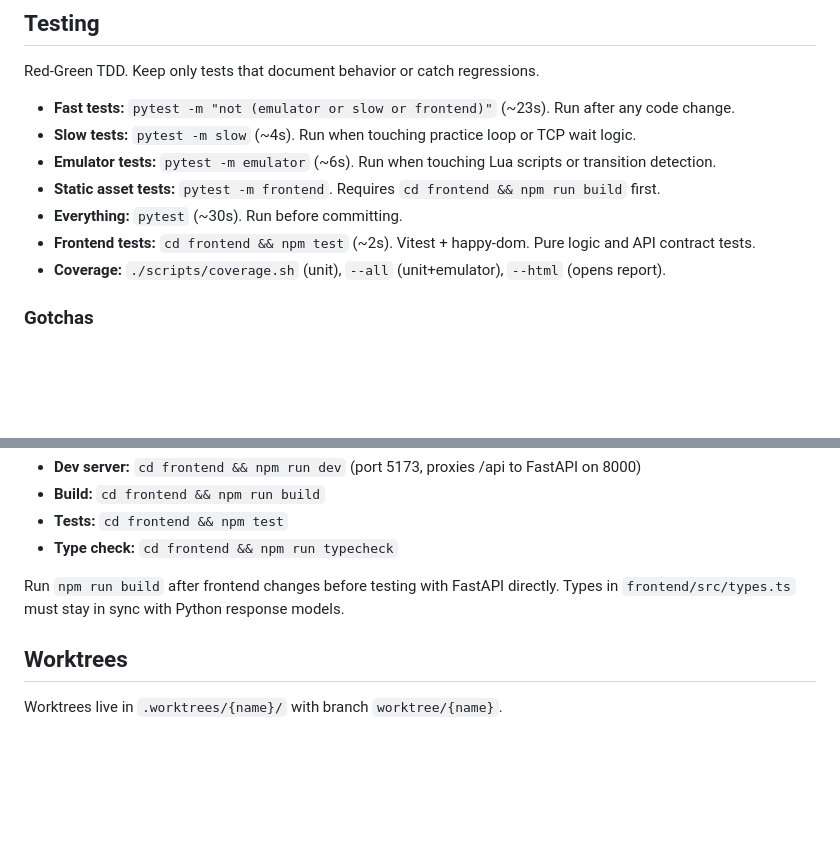
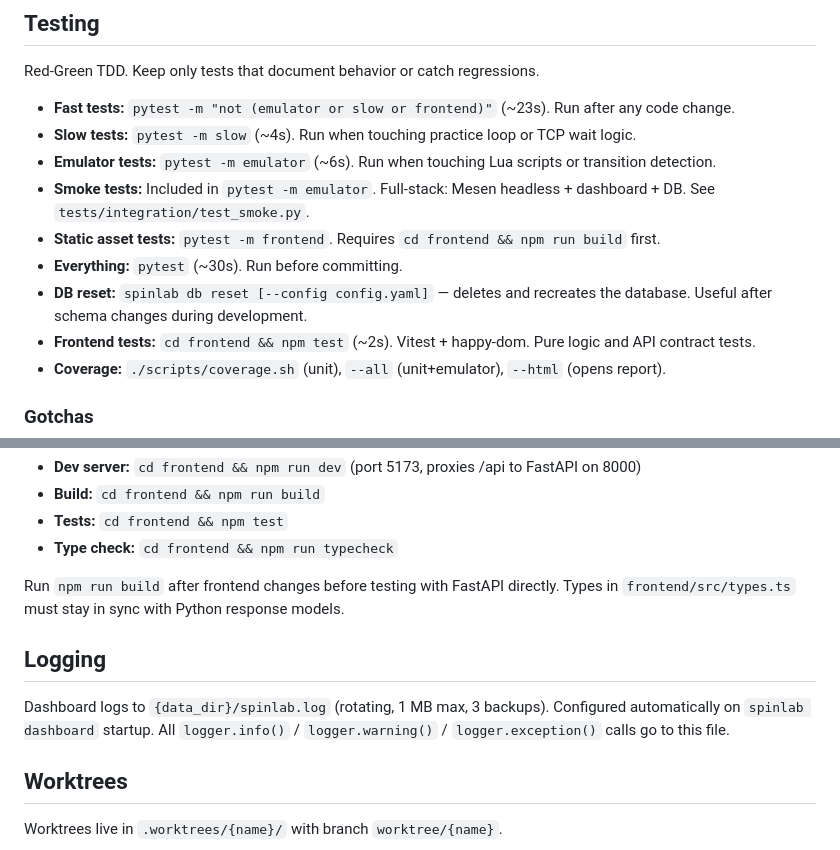
Before and after one commit to amcknight/spinlab, a Markdown page: CLAUDE.md, 2 parts joined by grey strips. GitHub-like rendering; blank space fills up the shorter version.

```diff
--- a/CLAUDE.md
+++ b/CLAUDE.md
@@ -24,8 +24,10 @@ Red-Green TDD. Keep only tests that document behavior or catch regressions.
 - **Fast tests:** `pytest -m "not (emulator or slow or frontend)"` (~23s). Run after any code change.
 - **Slow tests:** `pytest -m slow` (~4s). Run when touching practice loop or TCP wait logic.
 - **Emulator tests:** `pytest -m emulator` (~6s). Run when touching Lua scripts or transition detection.
+- **Smoke tests:** Included in `pytest -m emulator`. Full-stack: Mesen headless + dashboard + DB. See `tests/integration/test_smoke.py`.
 - **Static asset tests:** `pytest -m frontend`. Requires `cd frontend && npm run build` first.
 - **Everything:** `pytest` (~30s). Run before committing.
+- **DB reset:** `spinlab db reset [--config config.yaml]` — deletes and recreates the database. Useful after schema changes during development.
 - **Frontend tests:** `cd frontend && npm test` (~2s). Vitest + happy-dom. Pure logic and API contract tests.
 - **Coverage:** `./scripts/coverage.sh` (unit), `--all` (unit+emulator), `--html` (opens report).
 
@@ -53,6 +55,10 @@ Source lives in `frontend/src/`. Built output goes to `python/spinlab/static/` (
 Run `npm run build` after frontend changes before testing with FastAPI directly.
 Types in `frontend/src/types.ts` must stay in sync with Python response models.
 
+## Logging
+
+Dashboard logs to `{data_dir}/spinlab.log` (rotating, 1 MB max, 3 backups). Configured automatically on `spinlab dashboard` startup. All `logger.info()` / `logger.warning()` / `logger.exception()` calls go to this file.
+
 ## Worktrees
 
 Worktrees live in `.worktrees/{name}/` with branch `worktree/{name}`.
```
Also changed, not shown: docs/ARCHITECTURE.md (+8 -0 lines).
